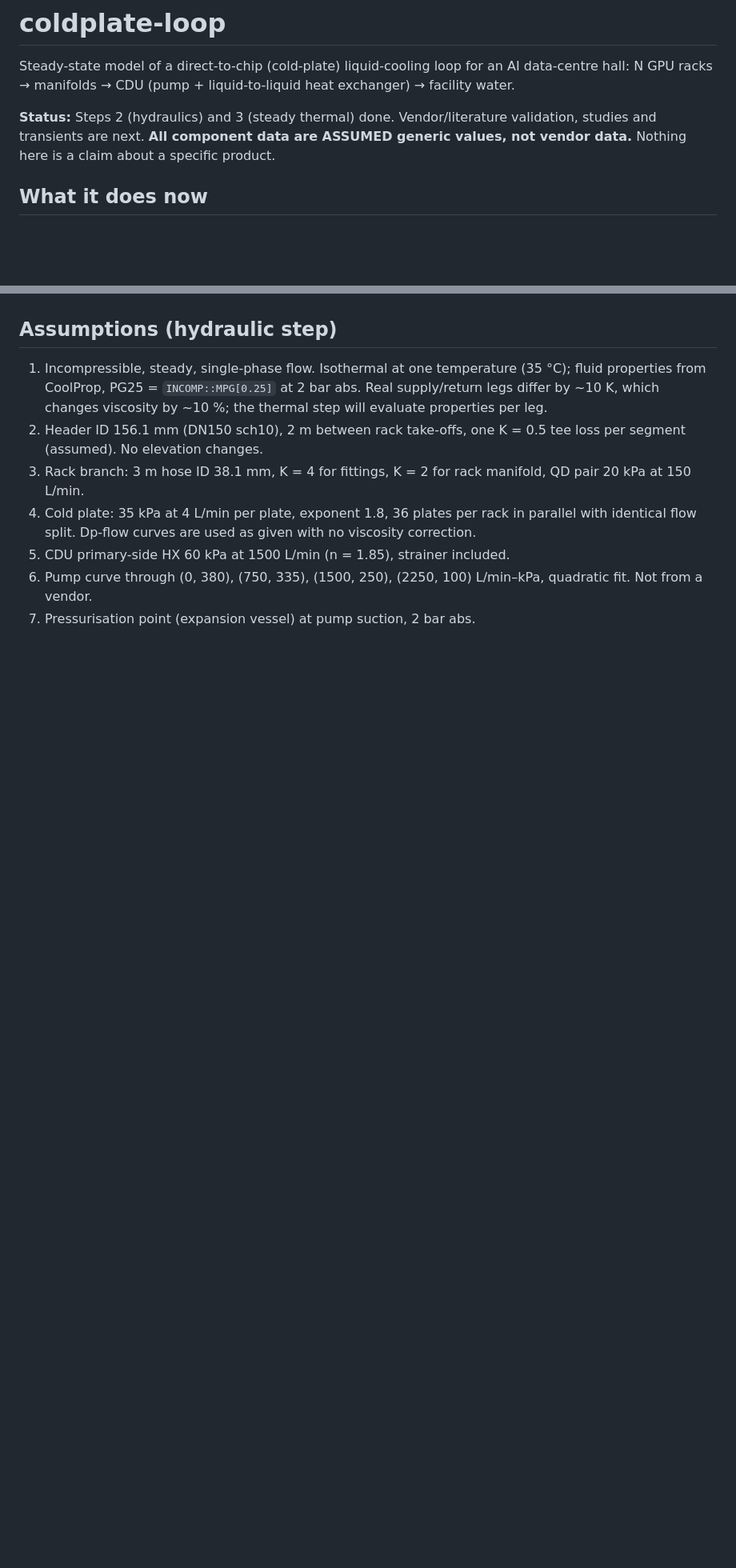
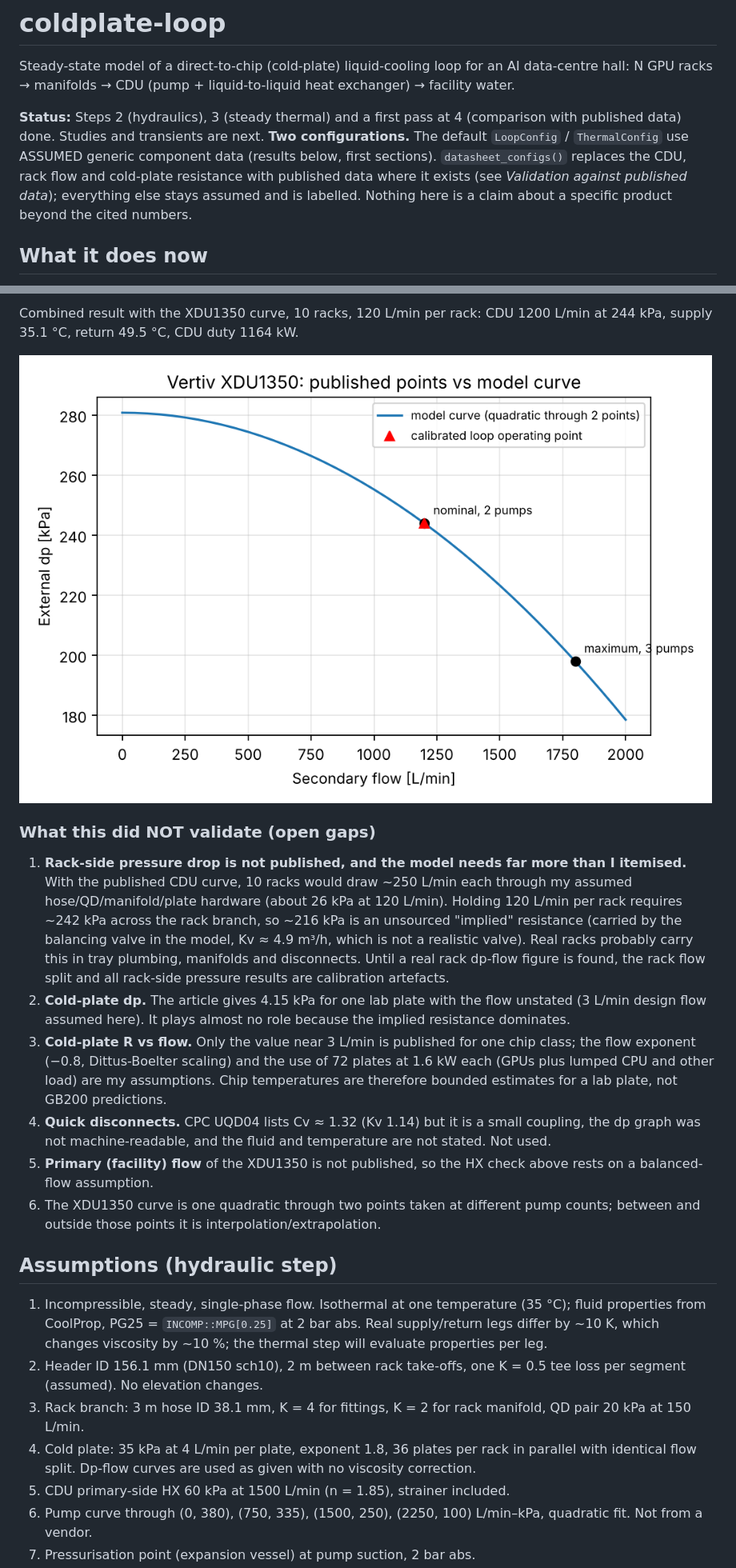
Before and after one commit to arenchichmanian/coldplate-loop, a Markdown page: README.md, 2 parts joined by grey strips. Shown at 80% size. Rendered like a GitHub page; pictures changed too: results/cdu_curve_vs_datasheet.png (added); blank space fills up the shorter version.

```diff
--- a/README.md
+++ b/README.md
@@ -3,8 +3,10 @@
 Steady-state model of a direct-to-chip (cold-plate) liquid-cooling loop for an AI data-centre hall:
 N GPU racks → manifolds → CDU (pump + liquid-to-liquid heat exchanger) → facility water.
 
-**Status:** Steps 2 (hydraulics) and 3 (steady thermal) done. Vendor/literature validation, studies and transients are next.
-**All component data are ASSUMED generic values, not vendor data.** Nothing here is a claim about a specific product.
+**Status:** Steps 2 (hydraulics), 3 (steady thermal) and a first pass at 4 (comparison with published data) done. Studies and transients are next.
+**Two configurations.** The default `LoopConfig` / `ThermalConfig` use ASSUMED generic component data (results below, first sections).
+`datasheet_configs()` replaces the CDU, rack flow and cold-plate resistance with published data where it exists (see *Validation against published data*);
+everything else stays assumed and is labelled. Nothing here is a claim about a specific product beyond the cited numbers.
 
 ## What it does now
 
@@ -82,3 +101,19 @@ affinity laws, reverse-return symmetry, direct-return flow ordering, blocked-bra
+Combined result with the XDU1350 curve, 10 racks, 120 L/min per rack: CDU 1200 L/min at 244 kPa, supply 35.1 °C, return 49.5 °C, CDU duty 1164 kW.
+
+![CDU curve](results/cdu_curve_vs_datasheet.png)
+
+### What this did NOT validate (open gaps)
+
+1. **Rack-side pressure drop is not published, and the model needs far more than I itemised.** With the published CDU curve, 10 racks would draw ~250 L/min each through my assumed
+   hose/QD/manifold/plate hardware (about 26 kPa at 120 L/min). Holding 120 L/min per rack requires ~242 kPa across the rack branch, so ~216 kPa is an unsourced "implied" resistance
+   (carried by the balancing valve in the model, Kv ≈ 4.9 m³/h, which is not a realistic valve). Real racks probably carry this in tray plumbing, manifolds and disconnects.
+   Until a real rack dp-flow figure is found, the rack flow split and all rack-side pressure results are calibration artefacts.
+2. **Cold-plate dp.** The article gives 4.15 kPa for one lab plate with the flow unstated (3 L/min design flow assumed here). It plays almost no role because the implied resistance dominates.
+3. **Cold-plate R vs flow.** Only the value near 3 L/min is published for one chip class; the flow exponent (−0.8, Dittus-Boelter scaling) and the use of 72 plates at 1.6 kW each
+   (GPUs plus lumped CPU and other load) are my assumptions. Chip temperatures are therefore bounded estimates for a lab plate, not GB200 predictions.
+4. **Quick disconnects.** CPC UQD04 lists Cv ≈ 1.32 (Kv 1.14) but it is a small coupling, the dp graph was not machine-readable, and the fluid and temperature are not stated. Not used.
+5. **Primary (facility) flow** of the XDU1350 is not published, so the HX check above rests on a balanced-flow assumption.
+6. The XDU1350 curve is one quadratic through two points taken at different pump counts; between and outside those points it is interpolation/extrapolation.
 
 ## Assumptions (hydraulic step)
 
```
Also changed, not shown: other parts of README.md (+24 -7 lines), 4 other files.
